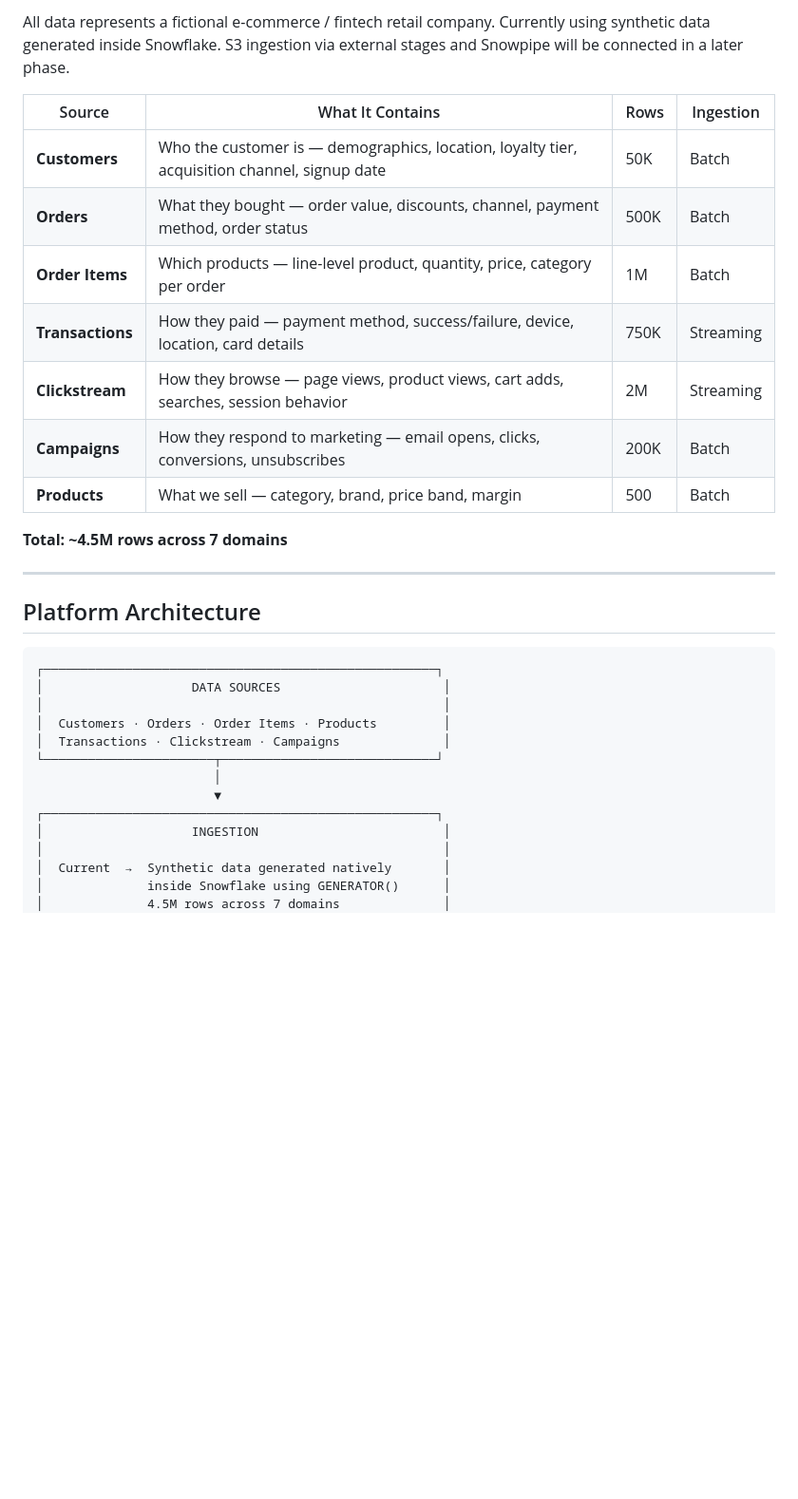
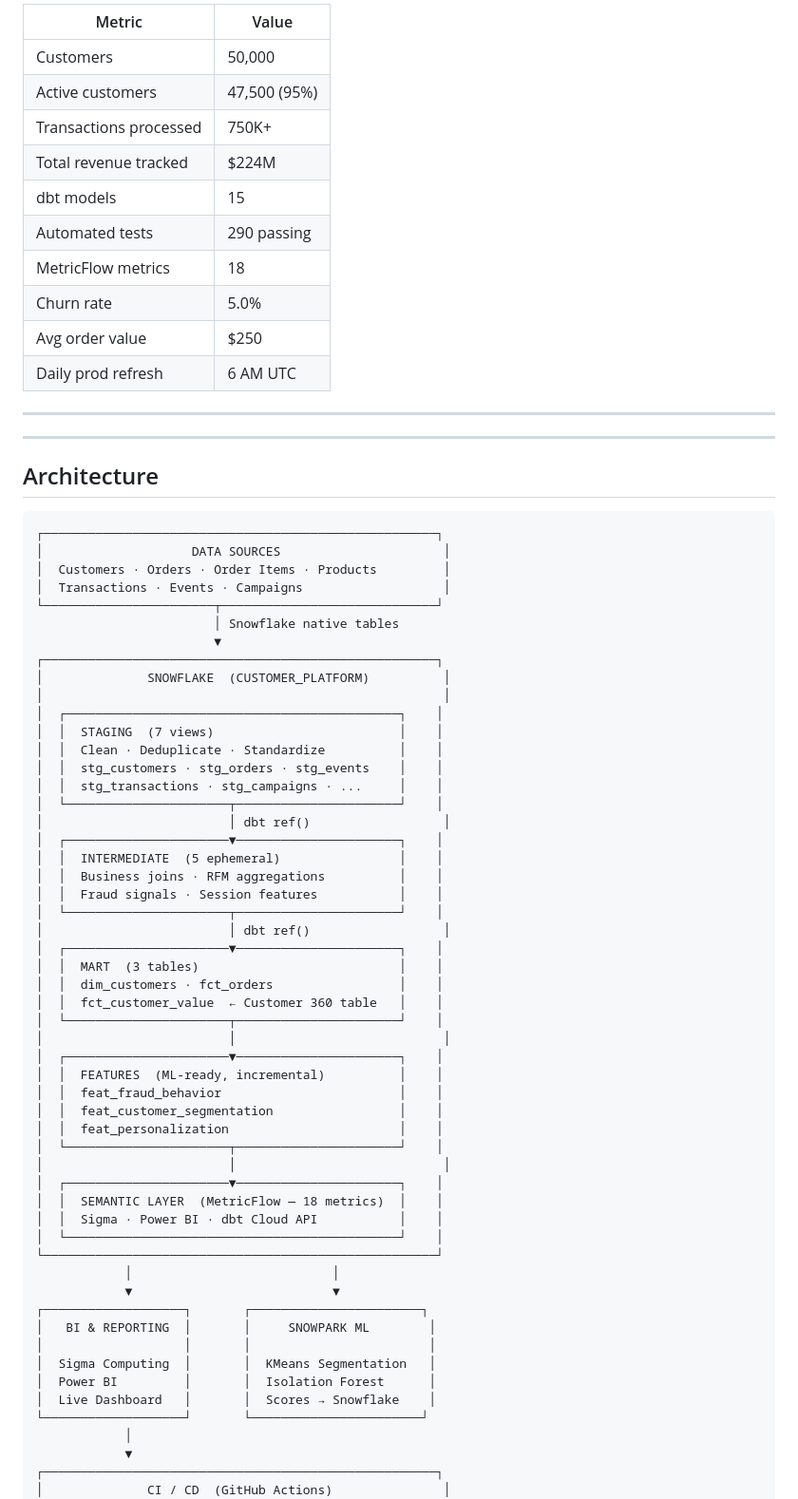
Before and after one commit to sriramsripada20s/customer-360-snowflake-dbt, a Markdown page: README.md, the part around one of its changes. Shown at 95% size. GitHub-like rendering; blank space fills up the shorter version.

````diff
--- a/README.md
+++ b/README.md
@@ -68,37 +66,78 @@ cases for the fraud team to review.
 
-All data represents a fictional e-commerce / fintech retail company.
-Currently using synthetic data generated inside Snowflake.
-S3 ingestion via external stages and Snowpipe will be connected in a later phase.
-
-| Source | What It Contains | Rows | Ingestion |
-|---|---|---|---|
-| **Customers** | Who the customer is — demographics, location, loyalty tier, acquisition channel, signup date | 50K | Batch |
-| **Orders** | What they bought — order value, discounts, channel, payment method, order status | 500K | Batch |
-| **Order Items** | Which products — line-level product, quantity, price, category per order | 1M | Batch |
-| **Transactions** | How they paid — payment method, success/failure, device, location, card details | 750K | Streaming |
-| **Clickstream** | How they browse — page views, product views, cart adds, searches, session behavior | 2M | Streaming |
-| **Campaigns** | How they respond to marketing — email opens, clicks, conversions, unsubscribes | 200K | Batch |
-| **Products** | What we sell — category, brand, price band, margin | 500 | Batch |
-
-**Total: ~4.5M rows across 7 domains**
+| Metric | Value |
+|---|---|
+| Customers | 50,000 |
+| Active customers | 47,500 (95%) |
+| Transactions processed | 750K+ |
+| Total revenue tracked | $224M |
+| dbt models | 15 |
+| Automated tests | 290 passing |
+| MetricFlow metrics | 18 |
+| Churn rate | 5.0% |
+| Avg order value | $250 |
+| Daily prod refresh | 6 AM UTC |
 
 ---
 
-## Platform Architecture
+
+
+---
+
+## Architecture
 
 ```
 ┌─────────────────────────────────────────────────────┐
 │                    DATA SOURCES                      │
-│                                                      │
 │  Customers · Orders · Order Items · Products         │
-│  Transactions · Clickstream · Campaigns              │
+│  Transactions · Events · Campaigns                   │
 └───────────────────────┬─────────────────────────────┘
-                        │
+                        │ Snowflake native tables
                         ▼
 ┌─────────────────────────────────────────────────────┐
-│                    INGESTION                         │
+│              SNOWFLAKE  (CUSTOMER_PLATFORM)          │
 │                                                      │
-│  Current  →  Synthetic data generated natively       │
-│              inside Snowflake using GENERATOR()      │
-│              4.5M rows across 7 domains              │
+│  ┌─────────────────────────────────────────────┐    │
+│  │  STAGING  (7 views)                         │    │
+│  │  Clean · Deduplicate · Standardize          │    │
+│  │  stg_customers · stg_orders · stg_events    │    │
+│  │  stg_transactions · stg_campaigns · ...     │    │
+│  └──────────────────────┬──────────────────────┘    │
+│                         │ dbt ref()                  │
+│  ┌──────────────────────▼──────────────────────┐    │
+│  │  INTERMEDIATE  (5 ephemeral)                │    │
+│  │  Business joins · RFM aggregations          │    │
+│  │  Fraud signals · Session features           │    │
+│  └──────────────────────┬──────────────────────┘    │
+│                         │ dbt ref()                  │
+│  ┌──────────────────────▼──────────────────────┐    │
+│  │  MART  (3 tables)                           │    │
+│  │  dim_customers · fct_orders                 │    │
+│  │  fct_customer_value  ← Customer 360 table   │    │
+│  └──────────────────────┬──────────────────────┘    │
+│                         │                            │
+│  ┌──────────────────────▼──────────────────────┐    │
+│  │  FEATURES  (ML-ready, incremental)          │    │
+│  │  feat_fraud_behavior                        │    │
+│  │  feat_customer_segmentation                 │    │
+│  │  feat_personalization                       │    │
+│  └──────────────────────┬──────────────────────┘    │
+│                         │                            │
+│  ┌──────────────────────▼──────────────────────┐    │
+│  │  SEMANTIC LAYER  (MetricFlow — 18 metrics)  │    │
+│  │  Sigma · Power BI · dbt Cloud API           │    │
+│  └─────────────────────────────────────────────┘    │
+└─────────────────────────────────────────────────────┘
+            │                           │
+            ▼                           ▼
+┌───────────────────┐       ┌───────────────────────┐
+│   BI & REPORTING  │       │     SNOWPARK ML        │
+│                   │       │                        │
+│  Sigma Computing  │       │  KMeans Segmentation   │
+│  Power BI         │       │  Isolation Forest      │
+│  Live Dashboard   │       │  Scores → Snowflake    │
+└───────────────────┘       └───────────────────────┘
+            │
+            ▼
+┌─────────────────────────────────────────────────────┐
+│              CI / CD  (GitHub Actions)               │
 │                                                      │
````
Also changed, not shown: other parts of README.md (+208 -217 lines).
